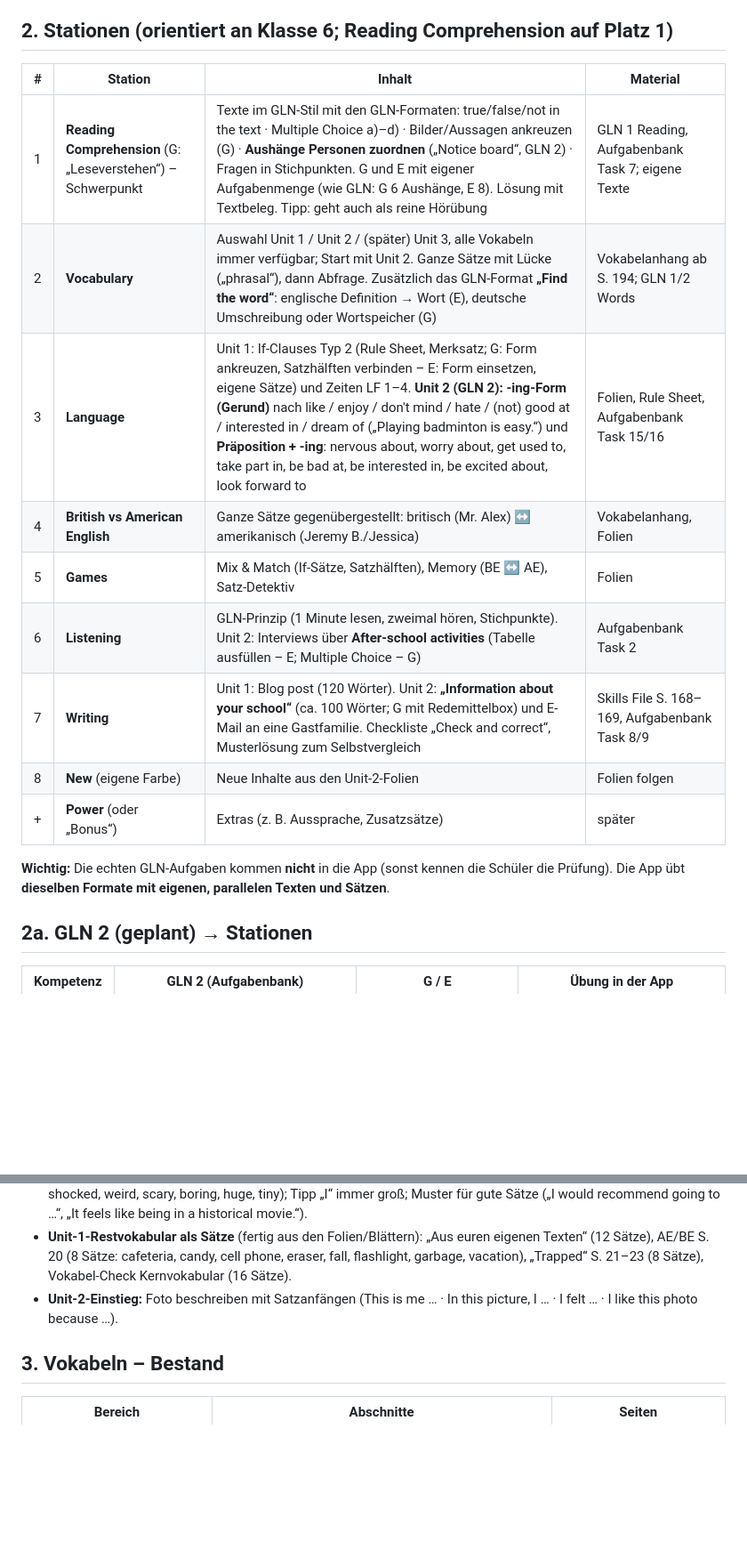
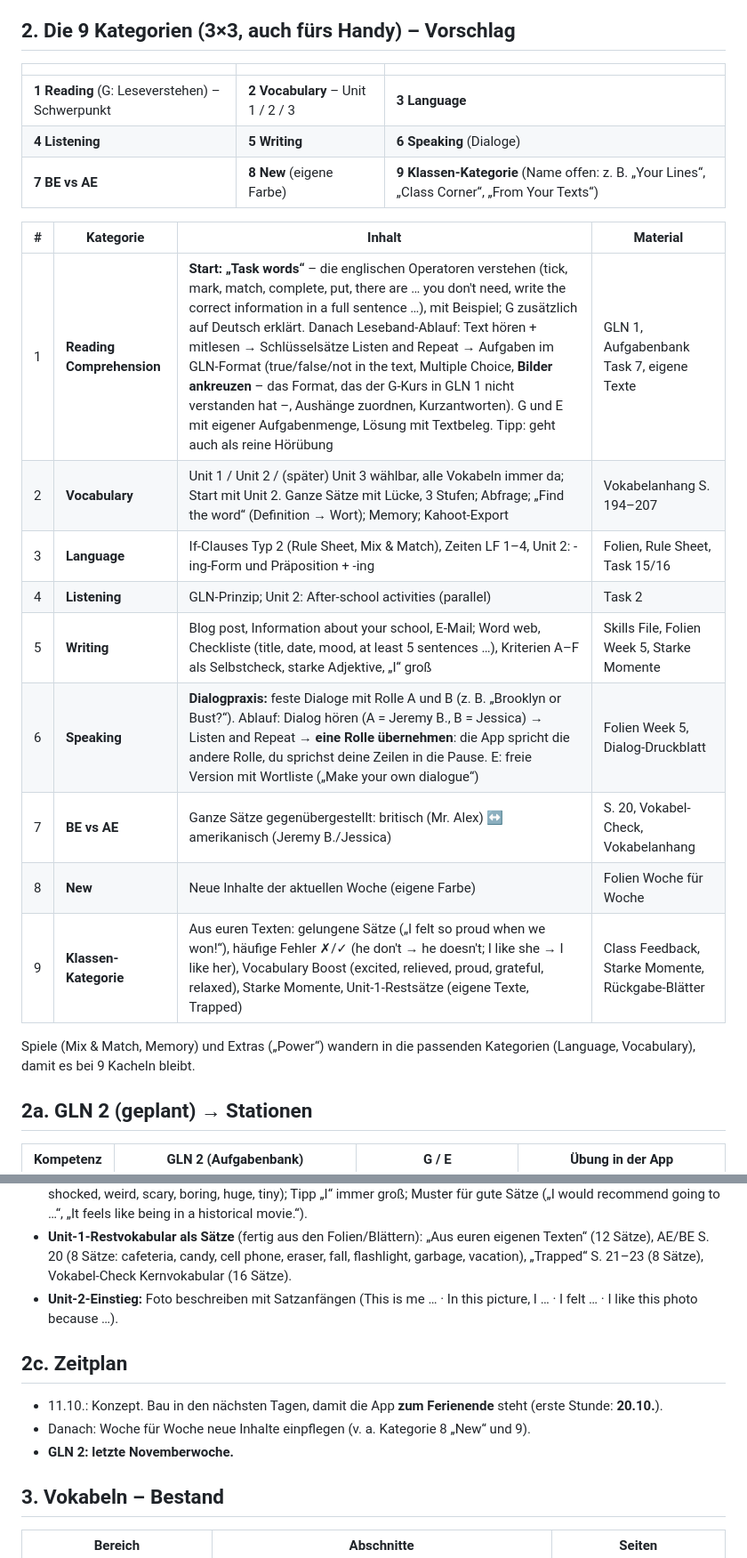
Before and after one commit to langenbachalex/School, a Markdown page: docs/klasse9/konzept-entwurf.md, 2 parts joined by grey strips. Shown at 89% size. GitHub-like rendering; blank space fills up the shorter version.

Commit message:
Konzept Englisch 9: 9 Kategorien (3x3), Speaking/Dialoge, Klassen-Kategorie, Zeitplan
Co-Authored-By: Claude Opus 5.5 <noreply@anthropic.com>
Claude-Session: https://claude.ai/code/session_01UZgbw89yXZXxCGn6rzHZKY

```diff
--- a/docs/klasse9/konzept-entwurf.md
+++ b/docs/klasse9/konzept-entwurf.md
@@ -27,21 +27,27 @@ Folien „Focus on Language“ Stunde 1–6, Arbeitsblatt „Vokabeln / If-Claus
 - **Übungsprinzip „phrasal“:** immer in ganzen Sätzen mit Lücke – Kontext statt Einzelwort.
 - **Hörtexte:** Personen sprechen passend zum Geschlecht (Frauen Jessica, Männer Jeremy B.).
 
-## 2. Stationen (orientiert an Klasse 6; Reading Comprehension auf Platz 1)
+## 2. Die 9 Kategorien (3×3, auch fürs Handy) – Vorschlag
 
-| # | Station | Inhalt | Material |
+| | | |
+|---|---|---|
+| **1 Reading** (G: Leseverstehen) – Schwerpunkt | **2 Vocabulary** – Unit 1 / 2 / 3 | **3 Language** |
+| **4 Listening** | **5 Writing** | **6 Speaking** (Dialoge) |
+| **7 BE vs AE** | **8 New** (eigene Farbe) | **9 Klassen-Kategorie** (Name offen: z. B. „Your Lines“, „Class Corner“, „From Your Texts“) |
+
+| # | Kategorie | Inhalt | Material |
 |---|---|---|---|
-| 1 | **Reading Comprehension** (G: „Leseverstehen“) – Schwerpunkt | Texte im GLN-Stil mit den GLN-Formaten: true/false/not in the text · Multiple Choice a)–d) · Bilder/Aussagen ankreuzen (G) · **Aushänge Personen zuordnen** („Notice board“, GLN 2) · Fragen in Stichpunkten. G und E mit eigener Aufgabenmenge (wie GLN: G 6 Aushänge, E 8). Lösung mit Textbeleg. Tipp: geht auch als reine Hörübung | GLN 1 Reading, Aufgabenbank Task 7; eigene Texte |
-| 2 | **Vocabulary** | Auswahl Unit 1 / Unit 2 / (später) Unit 3, alle Vokabeln immer verfügbar; Start mit Unit 2. Ganze Sätze mit Lücke („phrasal“), dann Abfrage. Zusätzlich das GLN-Format **„Find the word“**: englische Definition → Wort (E), deutsche Umschreibung oder Wortspeicher (G) | Vokabelanhang ab S. 194; GLN 1/2 Words |
-| 3 | **Language** | Unit 1: If-Clauses Typ 2 (Rule Sheet, Merksatz; G: Form ankreuzen, Satzhälften verbinden – E: Form einsetzen, eigene Sätze) und Zeiten LF 1–4. **Unit 2 (GLN 2): -ing-Form (Gerund)** nach like / enjoy / don't mind / hate / (not) good at / interested in / dream of („Playing badminton is easy.“) und **Präposition + -ing**: nervous about, worry about, get used to, take part in, be bad at, be interested in, be excited about, look forward to | Folien, Rule Sheet, Aufgabenbank Task 15/16 |
-| 4 | **British vs American English** | Ganze Sätze gegenübergestellt: britisch (Mr. Alex) ↔ amerikanisch (Jeremy B./Jessica) | Vokabelanhang, Folien |
-| 5 | **Games** | Mix & Match (If-Sätze, Satzhälften), Memory (BE ↔ AE), Satz-Detektiv | Folien |
-| 6 | **Listening** | GLN-Prinzip (1 Minute lesen, zweimal hören, Stichpunkte). Unit 2: Interviews über **After-school activities** (Tabelle ausfüllen – E; Multiple Choice – G) | Aufgabenbank Task 2 |
-| 7 | **Writing** | Unit 1: Blog post (120 Wörter). Unit 2: **„Information about your school“** (ca. 100 Wörter; G mit Redemittelbox) und E-Mail an eine Gastfamilie. Checkliste „Check and correct“, Musterlösung zum Selbstvergleich | Skills File S. 168–169, Aufgabenbank Task 8/9 |
-| 8 | **New** (eigene Farbe) | Neue Inhalte aus den Unit-2-Folien | Folien folgen |
-| + | **Power** (oder „Bonus“) | Extras (z. B. Aussprache, Zusatzsätze) | später |
+| 1 | **Reading Comprehension** | **Start: „Task words“** – die englischen Operatoren verstehen (tick, mark, match, complete, put, there are … you don't need, write the correct information in a full sentence …), mit Beispiel; G zusätzlich auf Deutsch erklärt. Danach Leseband-Ablauf: Text hören + mitlesen → Schlüsselsätze Listen and Repeat → Aufgaben im GLN-Format (true/false/not in the text, Multiple Choice, **Bilder ankreuzen** – das Format, das der G-Kurs in GLN 1 nicht verstanden hat –, Aushänge zuordnen, Kurzantworten). G und E mit eigener Aufgabenmenge, Lösung mit Textbeleg. Tipp: geht auch als reine Hörübung | GLN 1, Aufgabenbank Task 7, eigene Texte |
+| 2 | **Vocabulary** | Unit 1 / Unit 2 / (später) Unit 3 wählbar, alle Vokabeln immer da; Start mit Unit 2. Ganze Sätze mit Lücke, 3 Stufen; Abfrage; „Find the word“ (Definition → Wort); Memory; Kahoot-Export | Vokabelanhang S. 194–207 |
+| 3 | **Language** | If-Clauses Typ 2 (Rule Sheet, Mix & Match), Zeiten LF 1–4, Unit 2: -ing-Form und Präposition + -ing | Folien, Rule Sheet, Task 15/16 |
+| 4 | **Listening** | GLN-Prinzip; Unit 2: After-school activities (parallel) | Task 2 |
+| 5 | **Writing** | Blog post, Information about your school, E-Mail; Word web, Checkliste (title, date, mood, at least 5 sentences …), Kriterien A–F als Selbstcheck, starke Adjektive, „I“ groß | Skills File, Folien Week 5, Starke Momente |
+| 6 | **Speaking** | **Dialogpraxis:** feste Dialoge mit Rolle A und B (z. B. „Brooklyn or Bust?“). Ablauf: Dialog hören (A = Jeremy B., B = Jessica) → Listen and Repeat → **eine Rolle übernehmen**: die App spricht die andere Rolle, du sprichst deine Zeilen in die Pause. E: freie Version mit Wortliste („Make your own dialogue“) | Folien Week 5, Dialog-Druckblatt |
+| 7 | **BE vs AE** | Ganze Sätze gegenübergestellt: britisch (Mr. Alex) ↔ amerikanisch (Jeremy B./Jessica) | S. 20, Vokabel-Check, Vokabelanhang |
+| 8 | **New** | Neue Inhalte der aktuellen Woche (eigene Farbe) | Folien Woche für Woche |
+| 9 | **Klassen-Kategorie** | Aus euren Texten: gelungene Sätze („I felt so proud when we won!“), häufige Fehler ✗/✓ (he don't → he doesn't; I like she → I like her), Vocabulary Boost (excited, relieved, proud, grateful, relaxed), Starke Momente, Unit-1-Restsätze (eigene Texte, Trapped) | Class Feedback, Starke Momente, Rückgabe-Blätter |
 
-**Wichtig:** Die echten GLN-Aufgaben kommen **nicht** in die App (sonst kennen die Schüler die Prüfung). Die App übt **dieselben Formate mit eigenen, parallelen Texten und Sätzen**.
+Spiele (Mix & Match, Memory) und Extras („Power“) wandern in die passenden Kategorien (Language, Vocabulary), damit es bei 9 Kacheln bleibt.
 
 ## 2a. GLN 2 (geplant) → Stationen
 
@@ -61,6 +67,12 @@ Folien „Focus on Language“ Stunde 1–6, Arbeitsblatt „Vokabeln / If-Claus
 - **Writing** (Klassenschnitt GLN 1: 7,5 von 15 Punkten): Bewertungskriterien A–F (15 Rohpunkte) als Selbstcheck; „starke Wörter“ statt good/nice (amazing, awesome, fantastic, unbelievable, exciting, incredible, delicious, shocked, weird, scary, boring, huge, tiny); Tipp „I“ immer groß; Muster für gute Sätze („I would recommend going to …“, „It feels like being in a historical movie.“).
 - **Unit-1-Restvokabular als Sätze** (fertig aus den Folien/Blättern): „Aus euren eigenen Texten“ (12 Sätze), AE/BE S. 20 (8 Sätze: cafeteria, candy, cell phone, eraser, fall, flashlight, garbage, vacation), „Trapped“ S. 21–23 (8 Sätze), Vokabel-Check Kernvokabular (16 Sätze).
 - **Unit-2-Einstieg:** Foto beschreiben mit Satzanfängen (This is me … · In this picture, I … · I felt … · I like this photo because …).
+
+## 2c. Zeitplan
+
+- 11.10.: Konzept. Bau in den nächsten Tagen, damit die App **zum Ferienende** steht (erste Stunde: **20.10.**).
+- Danach: Woche für Woche neue Inhalte einpflegen (v. a. Kategorie 8 „New“ und 9).
+- **GLN 2: letzte Novemberwoche.**
 
 ## 3. Vokabeln – Bestand
 
```
